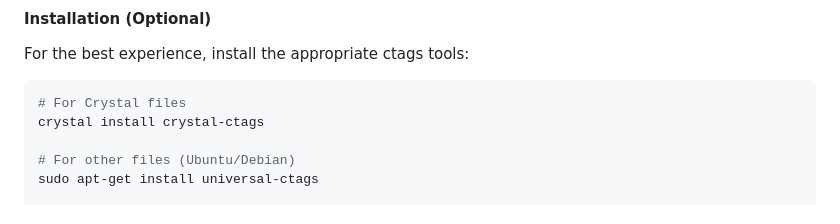
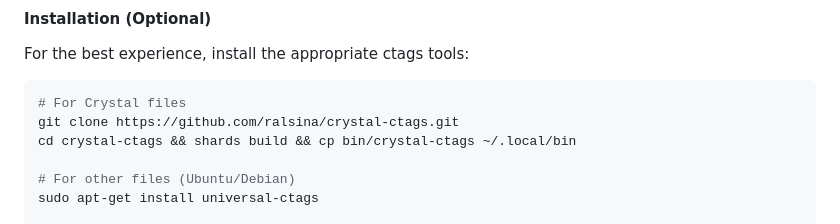
Before and after one commit to ralsina/crycco, a Markdown page: README.md, the part around the change. GitHub-like rendering.

Commit message:
docs: fix install instructions for crystal-ctags

````diff
--- a/README.md
+++ b/README.md
@@ -126,7 +126,8 @@ For the best experience, install the appropriate ctags tools:
 
 ```bash
 # For Crystal files
-crystal install crystal-ctags
+git clone https://github.com/ralsina/crystal-ctags.git
+cd crystal-ctags && shards build && cp bin/crystal-ctags ~/.local/bin
 
 # For other files (Ubuntu/Debian)
 sudo apt-get install universal-ctags
````
